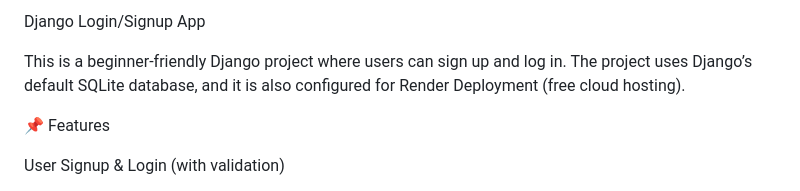
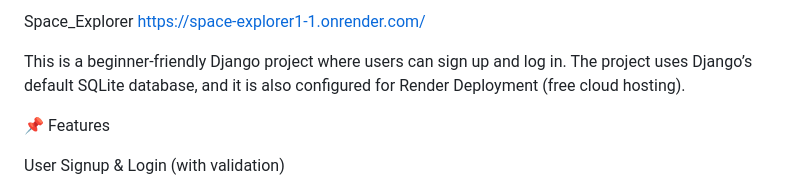
Before and after one commit to Sonnya11/Space_explorer1, a Markdown page: README.md, the part around the change. Drawn GitHub-style.

```diff
--- a/README.md
+++ b/README.md
@@ -1,4 +1,4 @@
-Django Login/Signup App
+Space_Explorer https://space-explorer1-1.onrender.com/
 
 This is a beginner-friendly Django project where users can sign up and log in.
 The project uses Django’s default SQLite database, and it is also configured for Render Deployment (free cloud hosting).
```
